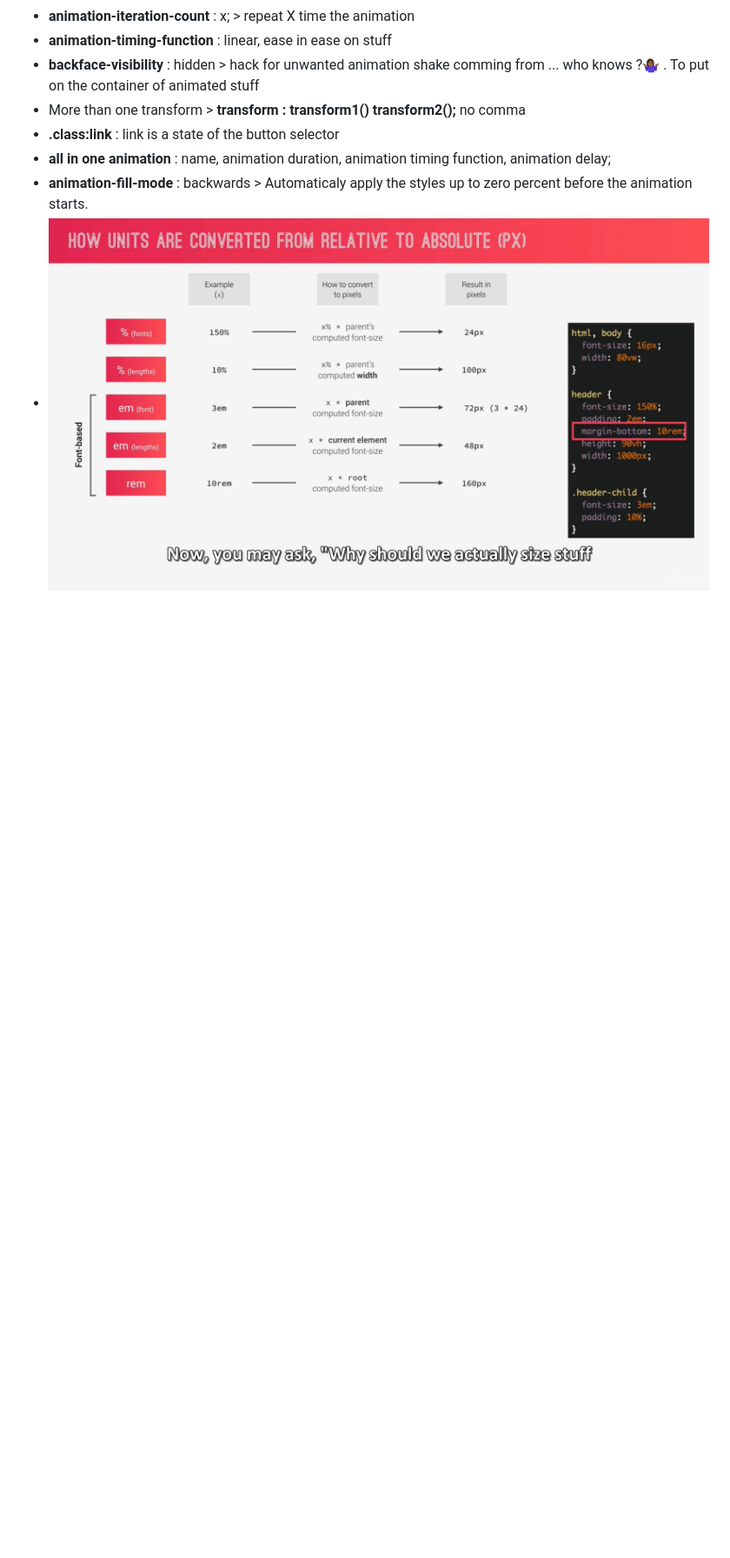
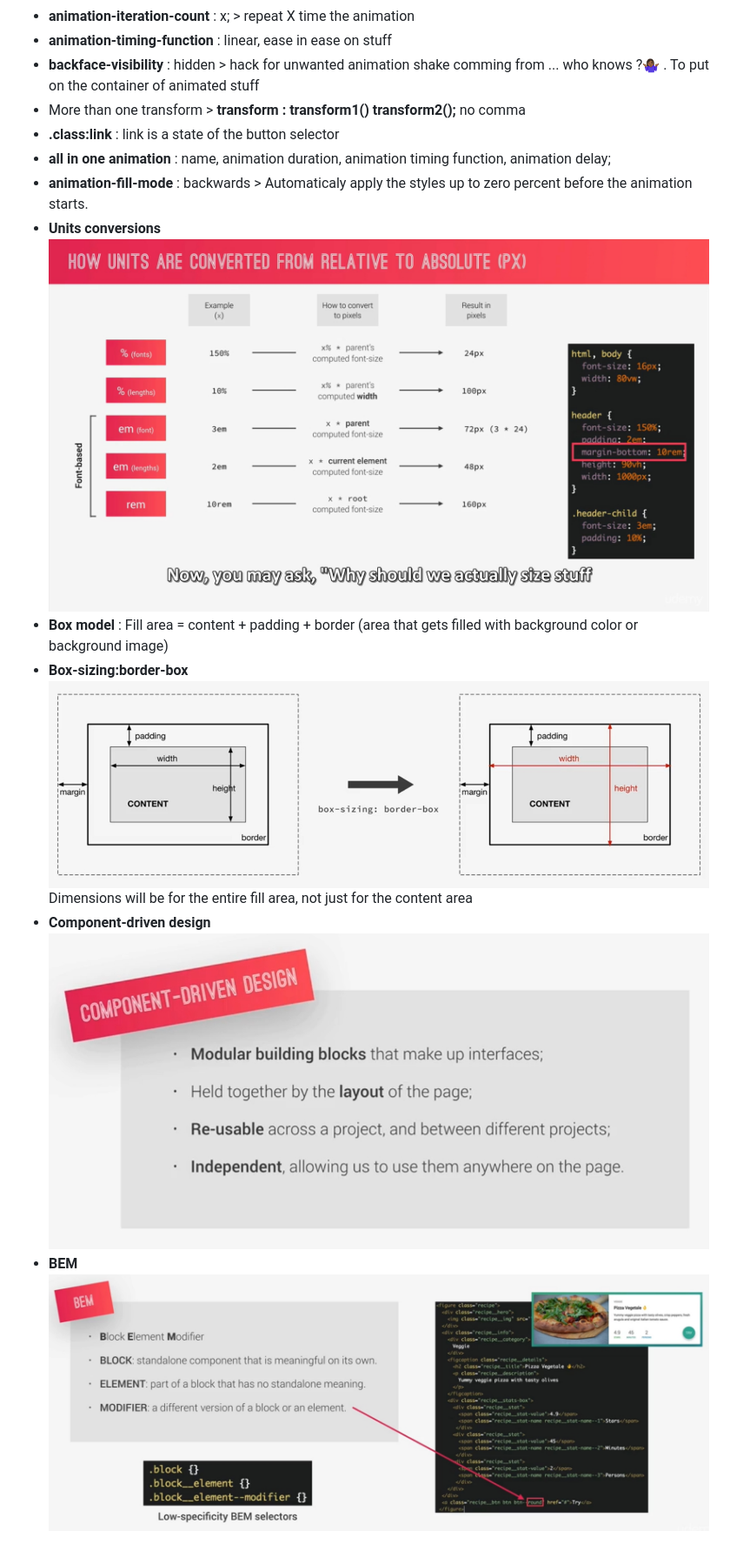
Before and after one commit to Nath-A/advanced-CSS, a Markdown page: README.md, the part around the change printed below. Shown: that part at 87% size. Drawn GitHub-style; pictures changed too: readme/BEM.JPG (added), readme/Component-driven-design.JPG (added), readme/box-sizing_border-box.JPG (added); blank space fills up the shorter version.

Commit message:
new notes about BEM and Component driven design

```diff
--- a/README.md
+++ b/README.md
@@ -48,4 +50,13 @@ ___
 - **.class:link** : link is a state of the button selector
 - **all in one animation** : name, animation duration, animation timing function, animation delay;
 - **animation-fill-mode** : backwards > Automaticaly apply the styles up to zero percent before the animation starts.
-- ![Units conversion](readme/units-conversion.JPG)
+- **Units conversions**
+![Units conversion](readme/units-conversion.JPG)
+- **Box model** : Fill area = content + padding + border (area that gets filled with background color or background image)
+- **Box-sizing:border-box**
+![Box sizing : border-box](readme/box-sizing_border-box.JPG)
+  Dimensions will be for the entire fill area, not just for the content area
+- **Component-driven design**
+  ![Component-driven design](/readme/Component-driven-design.JPG)
+- **BEM**
+  ![Block Element Modifier](/readme/BEM.JPG)
```
Also changed, not shown: other parts of README.md (+5 -3 lines).
